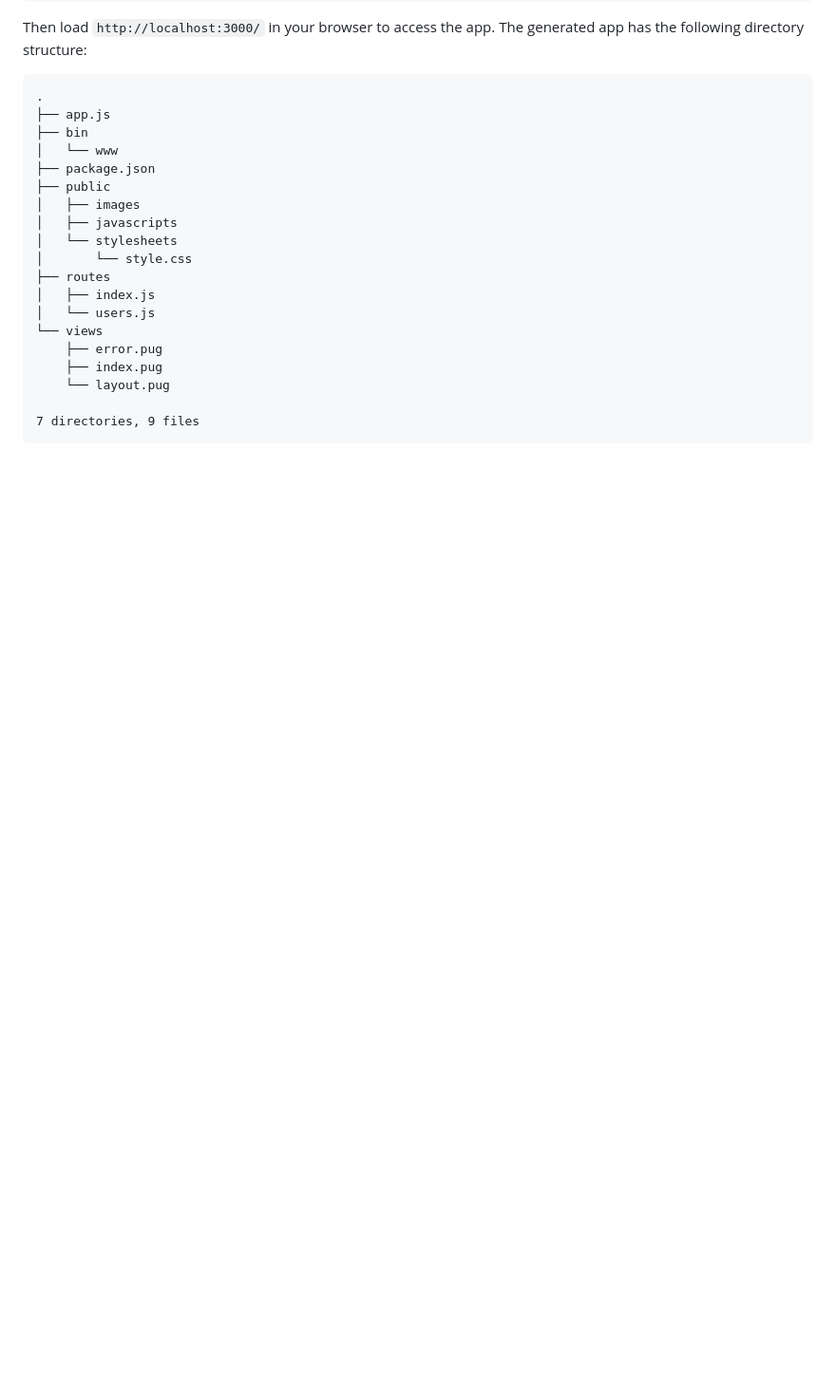
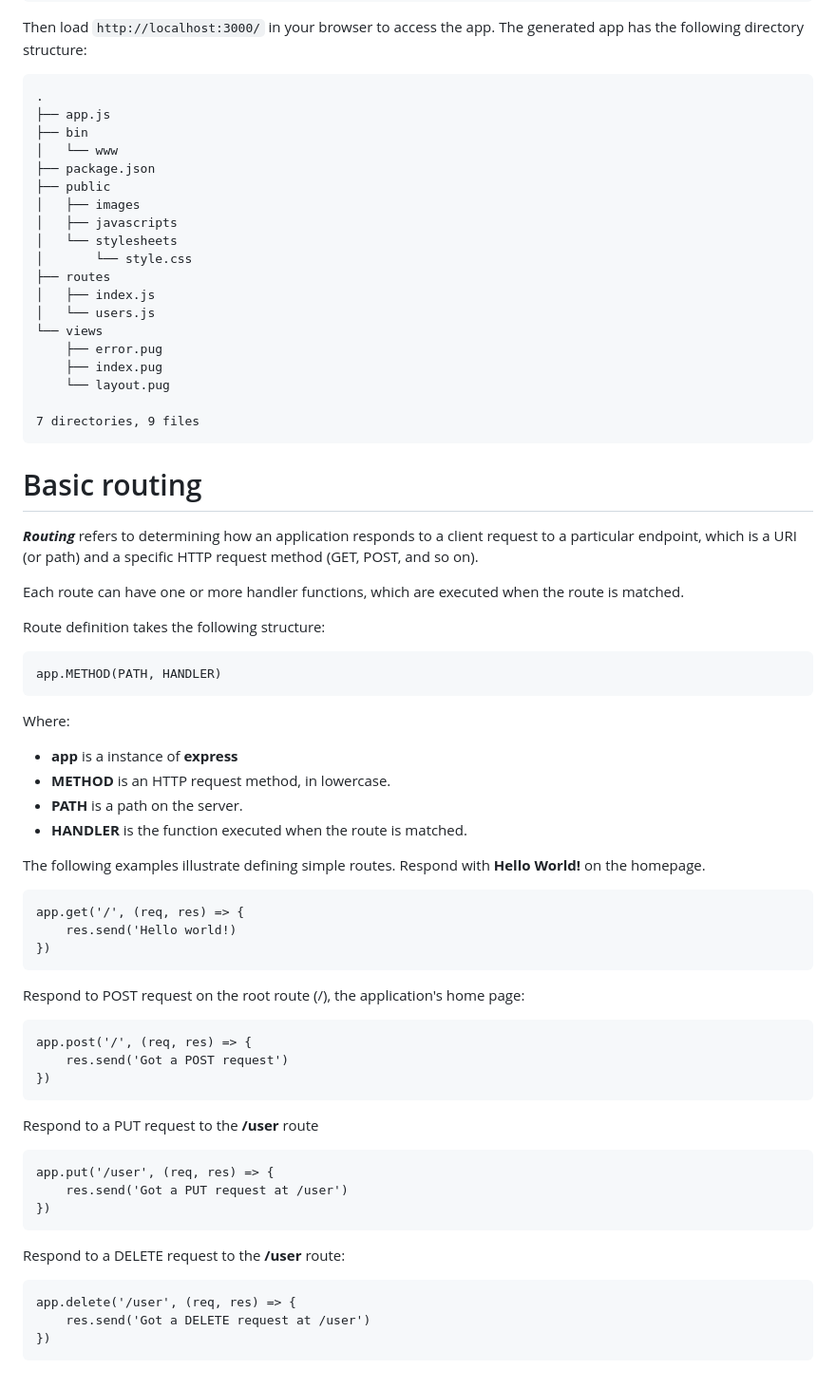
Before and after one commit to Aleticod/expressjs, a Markdown page: docs/getting_started.md, the part around the change. Shown at 95% size. Rendered like a GitHub page; blank space fills up the shorter version.

Commit message:
:sparkles: Add Doc Getting Started: Add basic routing example

```diff
--- a/docs/getting_started.md
+++ b/docs/getting_started.md
@@ -106,3 +106,45 @@ The generated app has the following directory structure:
         └── layout.pug
 
     7 directories, 9 files
+
+
+# Basic routing
+
+***Routing*** refers to determining how an application responds to a client request to a particular endpoint, which is a URI (or path) and a specific HTTP request method (GET, POST, and so on).</br>
+
+Each route can have one or more handler functions, which are executed when the route is matched.</br>
+
+Route definition takes the following structure:</br>
+
+    app.METHOD(PATH, HANDLER)
+
+Where:</br>
+* **app** is a instance of **express**
+* **METHOD** is an HTTP request method, in lowercase.
+* **PATH** is a path on the server.
+* **HANDLER** is the function executed when the route is matched.
+
+The following examples illustrate defining simple routes.</br>
+Respond with **Hello World!** on the homepage.
+
+    app.get('/', (req, res) => {
+        res.send('Hello world!)
+    })
+
+Respond to POST request on the root route (/), the application's home page:
+
+    app.post('/', (req, res) => {
+        res.send('Got a POST request')
+    })
+
+Respond to a PUT request to the **/user** route
+
+    app.put('/user', (req, res) => {
+        res.send('Got a PUT request at /user')
+    })
+
+Respond to a DELETE request to the **/user** route:
+
+    app.delete('/user', (req, res) => {
+        res.send('Got a DELETE request at /user')
+    })
```
